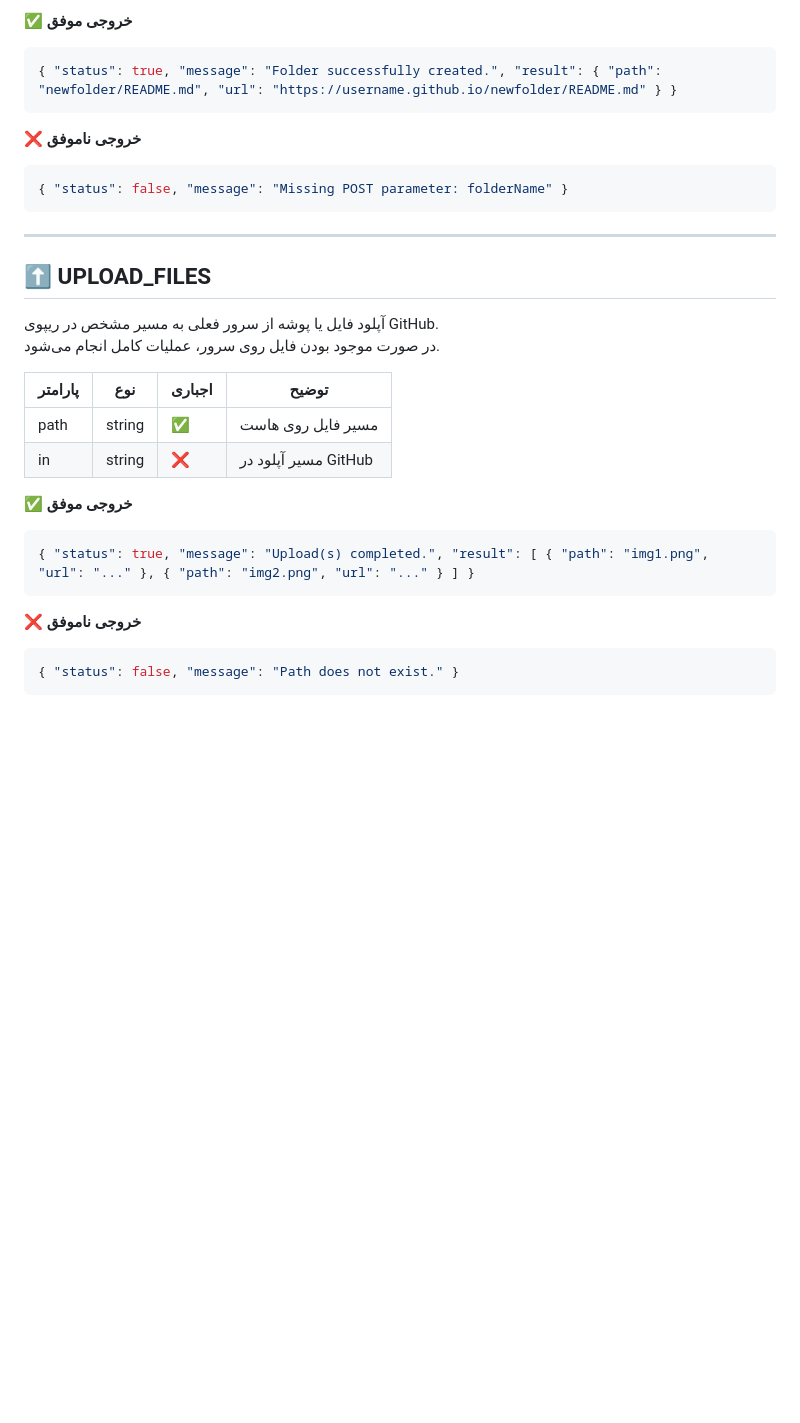
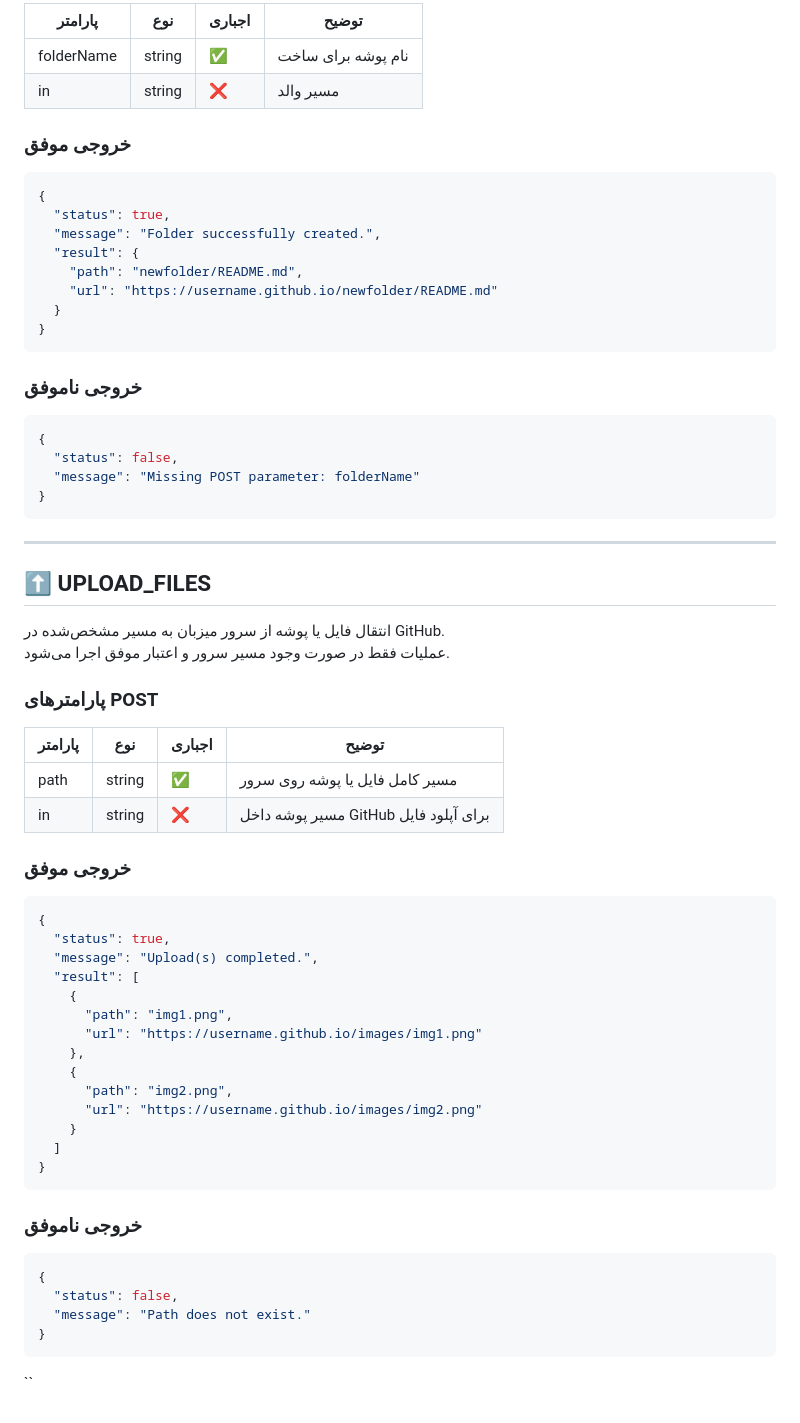
Before and after one commit to NetSheet/NetSheet.github.io, a Markdown page: README.md, the part around one of its changes. GitHub-like rendering; blank space fills up the shorter version.

````diff
--- a/README.md
+++ b/README.md
@@ -185,32 +267,66 @@ curl -X POST "https://netsheet.freehost.io/api/?token=123456&mode=CREATE_NEW_FIL
 
-**✅ خروجی موفق**
+| پارامتر     | نوع     | اجباری | توضیح     |
+|-------------|----------|--------|------------|
+| folderName  | string   | ✅     | نام پوشه برای ساخت |
+| in          | string   | ❌     | مسیر والد |
+
+### خروجی موفق
 ```json
-{ "status": true, "message": "Folder successfully created.", "result": { "path": "newfolder/README.md", "url": "https://username.github.io/newfolder/README.md" } }
+{
+  "status": true,
+  "message": "Folder successfully created.",
+  "result": {
+    "path": "newfolder/README.md",
+    "url": "https://username.github.io/newfolder/README.md"
+  }
+}
 ```
 
-**❌ خروجی ناموفق**
+### خروجی ناموفق
 ```json
-{ "status": false, "message": "Missing POST parameter: folderName" }
+{
+  "status": false,
+  "message": "Missing POST parameter: folderName"
+}
 ```
 
 ---
 
 ## ⬆️ UPLOAD_FILES
 
-آپلود فایل یا پوشه از سرور فعلی به مسیر مشخص در ریپوی GitHub.
-در صورت موجود بودن فایل روی سرور، عملیات کامل انجام می‌شود.
+انتقال فایل یا پوشه از سرور میزبان به مسیر مشخص‌شده در GitHub.
+عملیات فقط در صورت وجود مسیر سرور و اعتبار موفق اجرا می‌شود.
 
-| پارامتر | نوع | اجباری | توضیح |
-|---------|-----|--------|--------|
-| path    | string | ✅ | مسیر فایل روی هاست |
-| in      | string | ❌ | مسیر آپلود در GitHub |
+### پارامترهای POST
 
-**✅ خروجی موفق**
+| پارامتر | نوع     | اجباری | توضیح     |
+|--------|----------|--------|------------|
+| path   | string   | ✅     | مسیر کامل فایل یا پوشه روی سرور |
+| in     | string   | ❌     | مسیر پوشه داخل GitHub برای آپلود فایل |
+
+### خروجی موفق
 ```json
-{ "status": true, "message": "Upload(s) completed.", "result": [ { "path": "img1.png", "url": "..." }, { "path": "img2.png", "url": "..." } ] }
+{
+  "status": true,
+  "message": "Upload(s) completed.",
+  "result": [
+    {
+      "path": "img1.png",
+      "url": "https://username.github.io/images/img1.png"
+    },
+    {
+      "path": "img2.png",
+      "url": "https://username.github.io/images/img2.png"
+    }
+  ]
+}
 ```
 
-**❌ خروجی ناموفق**
+### خروجی ناموفق
 ```json
-{ "status": false, "message": "Path does not exist." }
+{
+  "status": false,
+  "message": "Path does not exist."
+}
 ```
+``
````
Also changed, not shown: other parts of README.md (+151 -69 lines).
